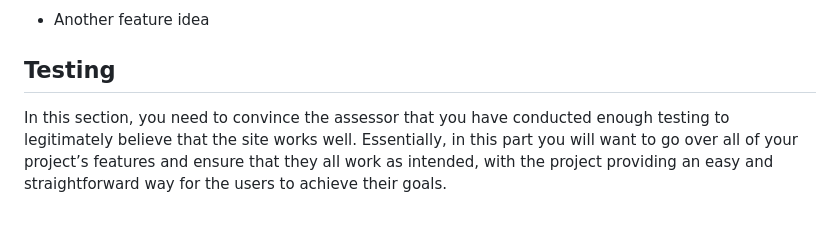
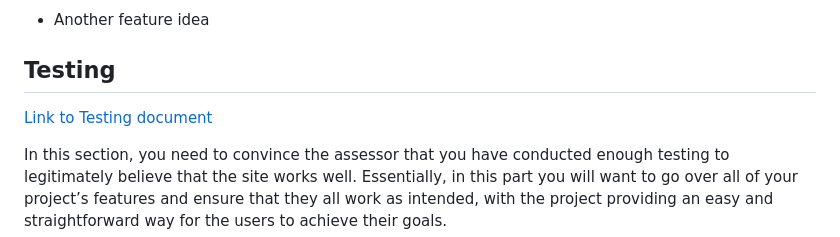
Before and after one commit to ifzalmalook/SimpleCrafts, a Markdown page: README.md, the part around the change. GitHub-like rendering; blank space fills up the shorter version.

```diff
--- a/README.md
+++ b/README.md
@@ -309,6 +309,8 @@ In addition, you may also use this section to discuss plans for additional featu
 
 ## Testing
 
+[Link to Testing document](testing.md)
+
 In this section, you need to convince the assessor that you have conducted enough testing to legitimately believe that the site works well. Essentially, in this part you will want to go over all of your project’s features and ensure that they all work as intended, with the project providing an easy and straightforward way for the users to achieve their goals.
 
 In addition, you should mention in this section how your project looks and works on different browsers and screen sizes.
```
Also changed, not shown: testing.md (added, +1 -0 lines).
